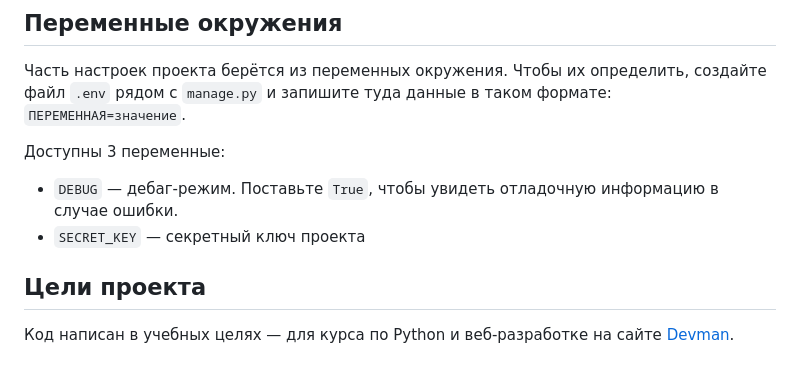
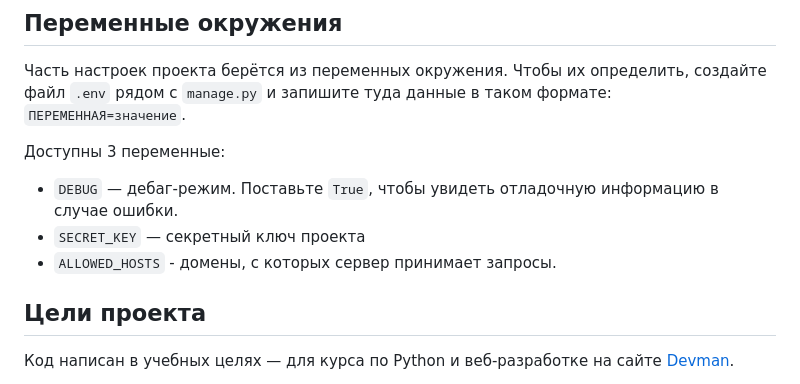
Before and after one commit to alinarogova123-arch/Django_07, a Markdown page: README.md, the part around the change. Drawn GitHub-style.

```diff
--- a/README.md
+++ b/README.md
@@ -61,6 +61,7 @@ python manage.py load_place http://адрес/json/файла
 Доступны 3 переменные:
 - `DEBUG` — дебаг-режим. Поставьте `True`, чтобы увидеть отладочную информацию в случае ошибки.
 - `SECRET_KEY` — секретный ключ проекта
+- `ALLOWED_HOSTS` - домены, с которых сервер принимает запросы.
 
 
 
```
